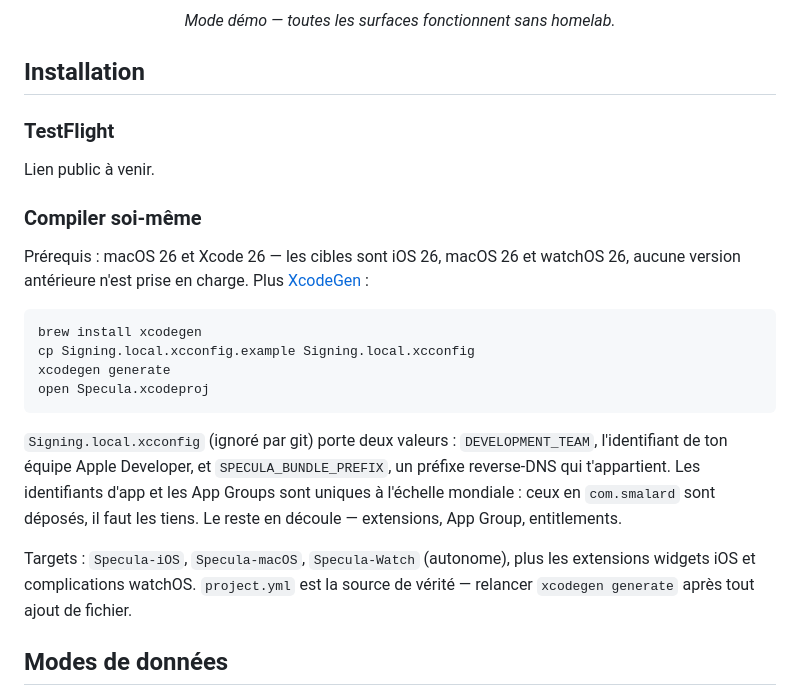
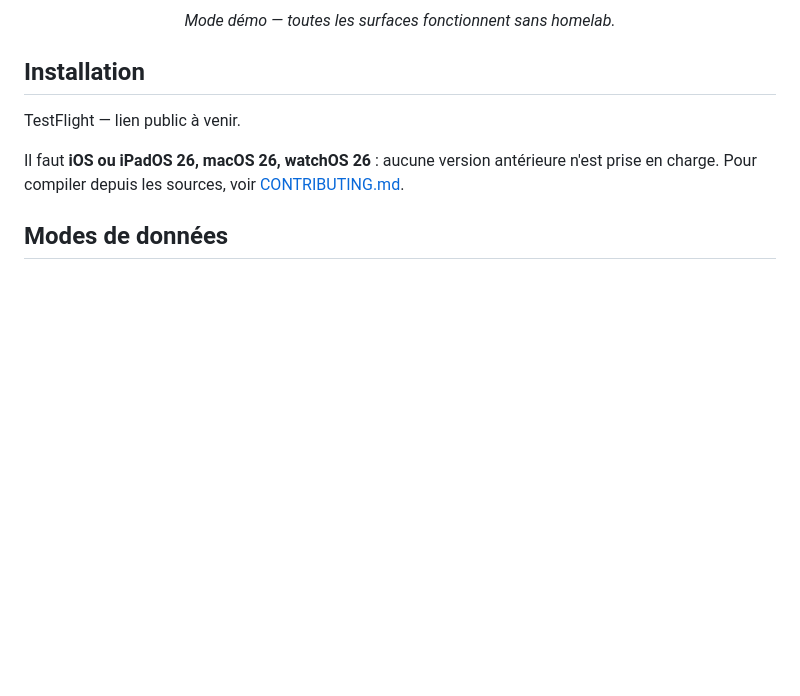
Before and after one commit to Sharo0s/specula, a Markdown page: README.md, the part around the change. Drawn GitHub-style; blank space fills up the shorter version.

Commit message:
docs(readme): allège l'installation, TestFlight en tête
La procédure de compilation occupait le haut du README alors qu'elle ne
concerne que les contributeurs, et elle y doublonnait CONTRIBUTING.md.
Reste ce qui vaut pour tout le monde : le lien TestFlight et la version
d'OS requise — 26 partout, c'est inhabituel et ça évite une issue « ça ne
compile pas » d'un utilisateur resté sur Xcode 16. Le reste part d'un lien.

Co-Authored-By: Claude Opus 5 <noreply@anthropic.com>

````diff
--- a/README.md
+++ b/README.md
@@ -34,32 +34,11 @@ complications alimentés par l'état réel.
 
 ## Installation
 
-### TestFlight
+TestFlight — lien public à venir.
 
-Lien public à venir.
-
-### Compiler soi-même
-
-Prérequis : macOS 26 et Xcode 26 — les cibles sont iOS 26, macOS 26 et
-watchOS 26, aucune version antérieure n'est prise en charge. Plus
-[XcodeGen](https://github.com/yonaskolb/XcodeGen) :
-
-```bash
-brew install xcodegen
-cp Signing.local.xcconfig.example Signing.local.xcconfig
-xcodegen generate
-open Specula.xcodeproj
-```
-
-`Signing.local.xcconfig` (ignoré par git) porte deux valeurs : `DEVELOPMENT_TEAM`,
-l'identifiant de ton équipe Apple Developer, et `SPECULA_BUNDLE_PREFIX`, un
-préfixe reverse-DNS qui t'appartient. Les identifiants d'app et les App Groups
-sont uniques à l'échelle mondiale : ceux en `com.smalard` sont déposés, il faut
-les tiens. Le reste en découle — extensions, App Group, entitlements.
-
-Targets : `Specula-iOS`, `Specula-macOS`, `Specula-Watch` (autonome), plus les
-extensions widgets iOS et complications watchOS. `project.yml` est la source de
-vérité — relancer `xcodegen generate` après tout ajout de fichier.
+Il faut **iOS ou iPadOS 26, macOS 26, watchOS 26** : aucune version antérieure
+n'est prise en charge. Pour compiler depuis les sources, voir
+[CONTRIBUTING.md](CONTRIBUTING.md).
 
 ## Modes de données
 
````
